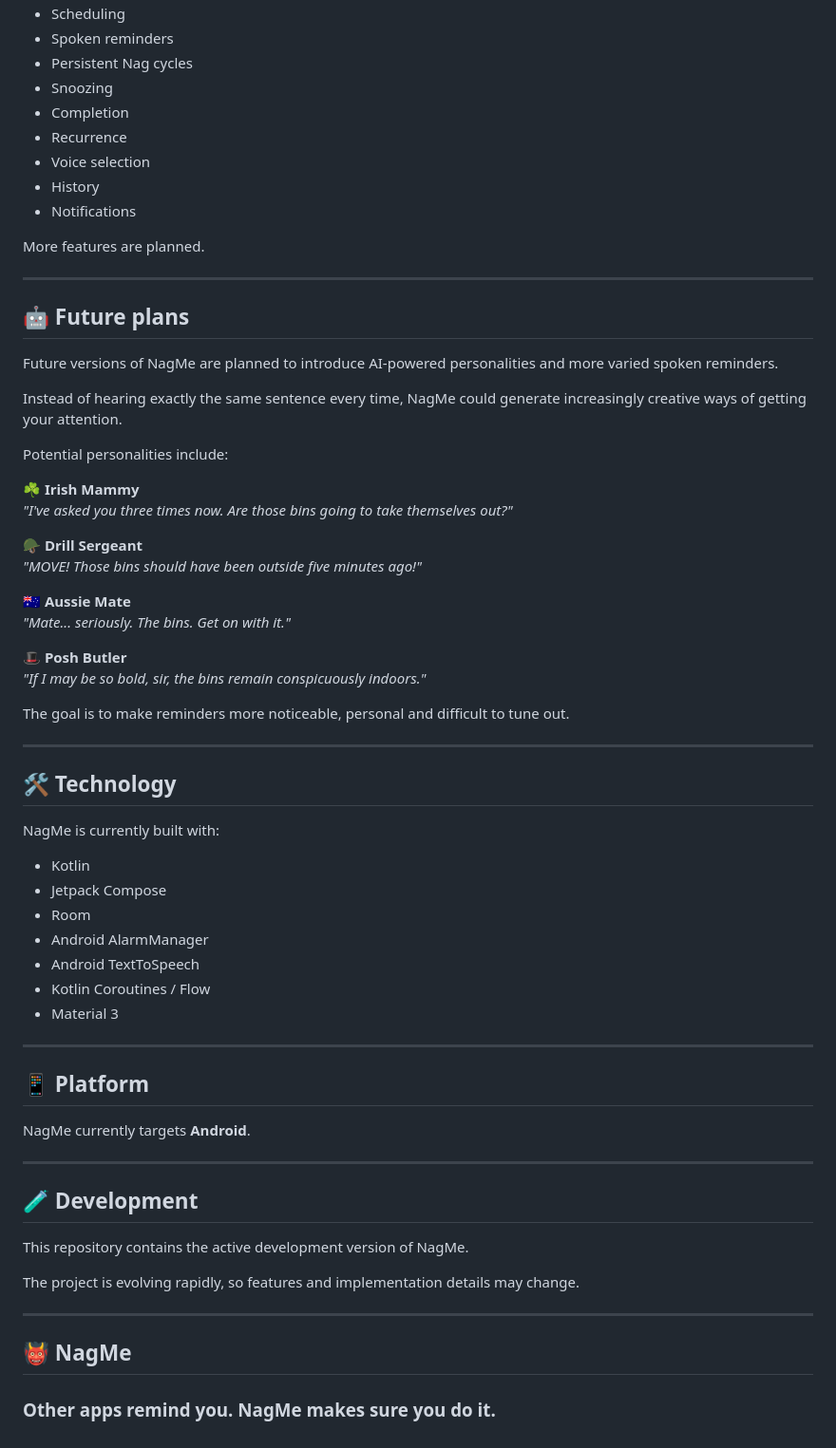
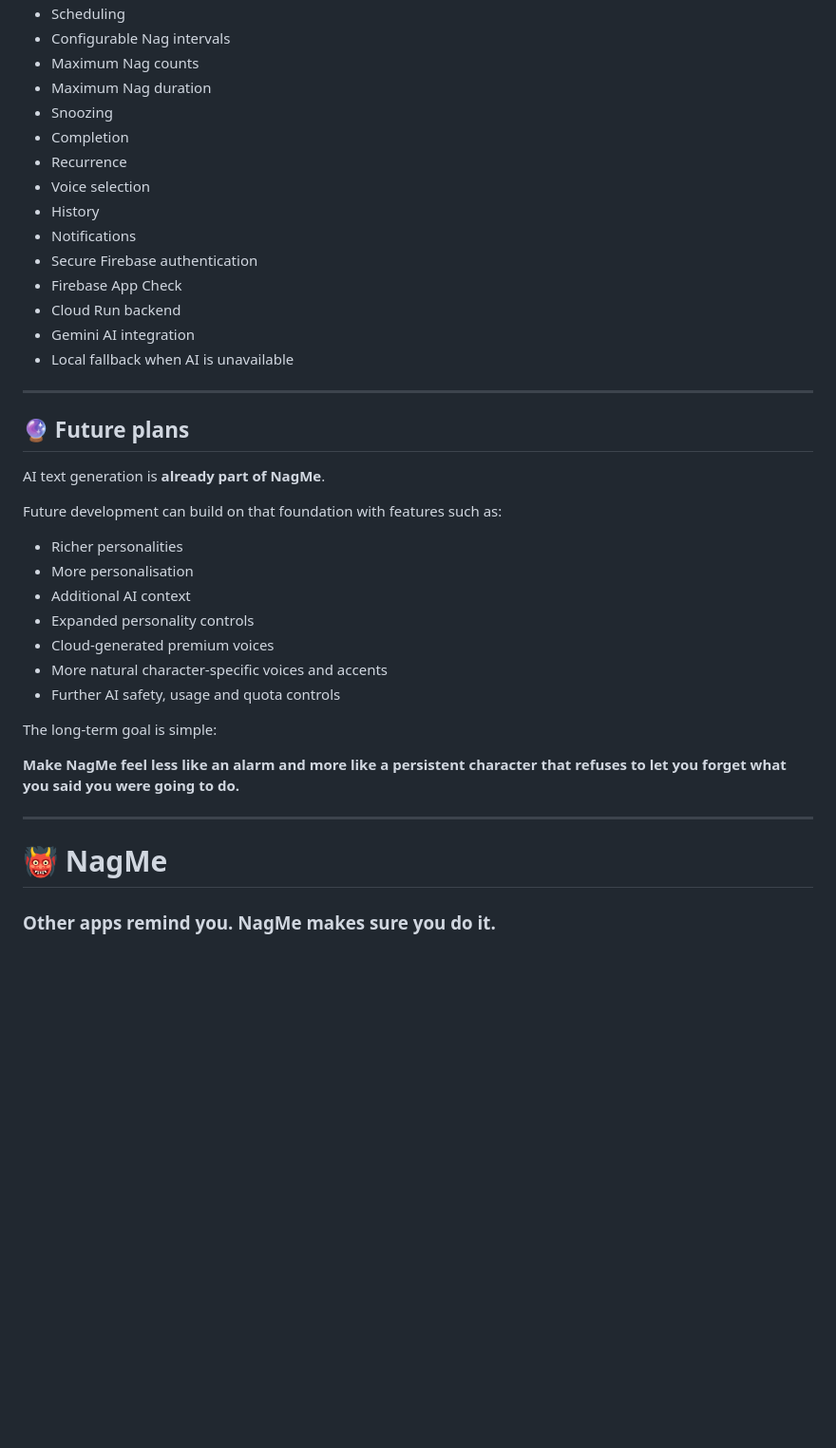
Before and after one commit to rorygleeson/NagMe, a Markdown page: README.md, the part around one of its changes. Shown at 95% size. Rendered like a GitHub page; blank space fills up the shorter version.

Commit message:
Update README for AI-powered NagMe

```diff
--- a/README.md
+++ b/README.md
@@ -148,69 +344,41 @@ The current version focuses on the core Android experience:
 - Scheduling
-- Spoken reminders
-- Persistent Nag cycles
+- Configurable Nag intervals
+- Maximum Nag counts
+- Maximum Nag duration
 - Snoozing
 - Completion
 - Recurrence
 - Voice selection
 - History
 - Notifications
-
-More features are planned.
+- Secure Firebase authentication
+- Firebase App Check
+- Cloud Run backend
+- Gemini AI integration
+- Local fallback when AI is unavailable
 
 ---
 
-## 🤖 Future plans
+## 🔮 Future plans
 
-Future versions of NagMe are planned to introduce AI-powered personalities and more varied spoken reminders.
+AI text generation is **already part of NagMe**.
 
-Instead of hearing exactly the same sentence every time, NagMe could generate increasingly creative ways of getting your attention.
+Future development can build on that foundation with features such as:
 
-Potential personalities include:
+- Richer personalities
+- More personalisation
+- Additional AI context
+- Expanded personality controls
+- Cloud-generated premium voices
+- More natural character-specific voices and accents
+- Further AI safety, usage and quota controls
 
-**☘️ Irish Mammy**
-*"I've asked you three times now. Are those bins going to take themselves out?"*
+The long-term goal is simple:
 
-**🪖 Drill Sergeant**
-*"MOVE! Those bins should have been outside five minutes ago!"*
-
-**🇦🇺 Aussie Mate**
-*"Mate... seriously. The bins. Get on with it."*
-
-**🎩 Posh Butler**
-*"If I may be so bold, sir, the bins remain conspicuously indoors."*
-
-The goal is to make reminders more noticeable, personal and difficult to tune out.
+**Make NagMe feel less like an alarm and more like a persistent character that refuses to let you forget what you said you were going to do.**
 
 ---
 
-## 🛠️ Technology
-
-NagMe is currently built with:
-
-- Kotlin
-- Jetpack Compose
-- Room
-- Android AlarmManager
-- Android TextToSpeech
-- Kotlin Coroutines / Flow
-- Material 3
-
----
-
-## 📱 Platform
-
-NagMe currently targets **Android**.
-
----
-
-## 🧪 Development
-
-This repository contains the active development version of NagMe.
-
-The project is evolving rapidly, so features and implementation details may change.
-
----
-
-## 👹 NagMe
+# 👹 NagMe
 
 ### Other apps remind you. NagMe makes sure you do it.
```
Also changed, not shown: other parts of README.md (+211 -15 lines).
